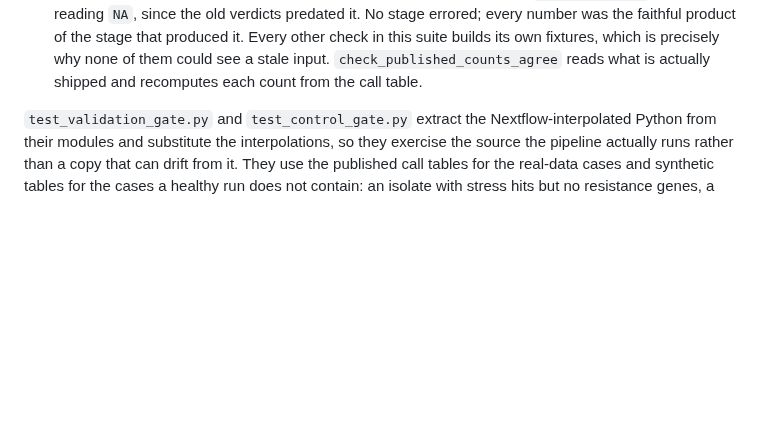
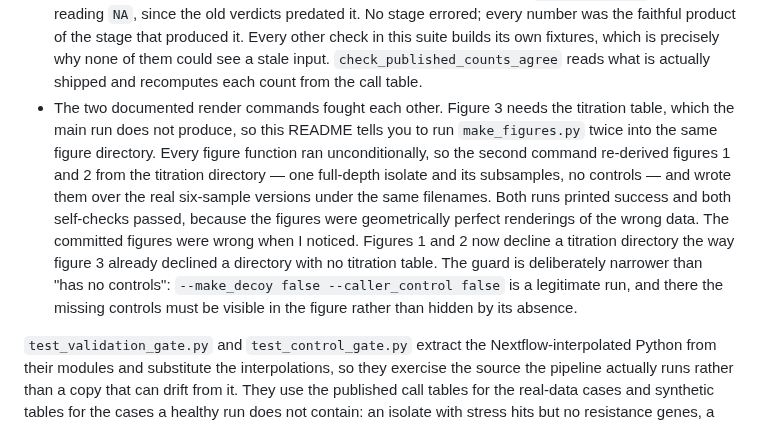
Before and after one commit to TilakSharma07/ont-amr-nf, a Markdown page: README.md, the part around the change. Rendered like a GitHub page; blank space fills up the shorter version.

```diff
--- a/README.md
+++ b/README.md
@@ -364,6 +364,18 @@ were exactly that until these tests were written:
   builds its own fixtures, which is precisely why none of them could see a stale input.
   `check_published_counts_agree` reads what is actually shipped and recomputes each
   count from the call table.
+- The two documented render commands fought each other. Figure 3 needs the titration
+  table, which the main run does not produce, so this README tells you to run
+  `make_figures.py` twice into the same figure directory. Every figure function ran
+  unconditionally, so the second command re-derived figures 1 and 2 from the titration
+  directory — one full-depth isolate and its subsamples, no controls — and wrote them
+  over the real six-sample versions under the same filenames. Both runs printed
+  success and both self-checks passed, because the figures were geometrically perfect
+  renderings of the wrong data. The committed figures were wrong when I noticed.
+  Figures 1 and 2 now decline a titration directory the way figure 3 already declined
+  a directory with no titration table. The guard is deliberately narrower than "has no
+  controls": `--make_decoy false --caller_control false` is a legitimate run, and there
+  the missing controls must be visible in the figure rather than hidden by its absence.
 
 `test_validation_gate.py` and `test_control_gate.py` extract the Nextflow-interpolated
 Python from their modules and substitute the interpolations, so they exercise the source
```
Also changed, not shown: docs/figures/fig1_controls_and_quality.png, docs/figures/fig2_determinant_profile.png, 2 other files.
